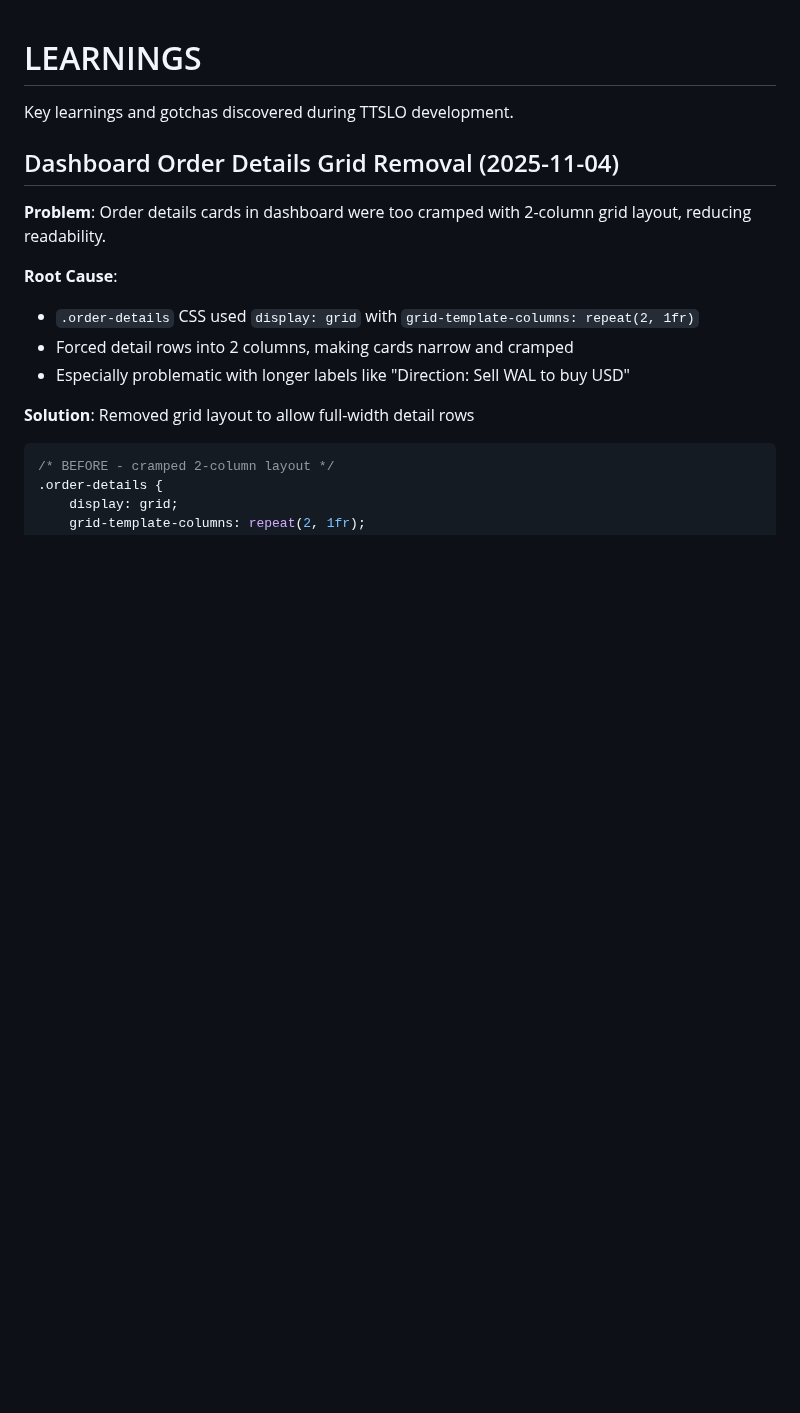
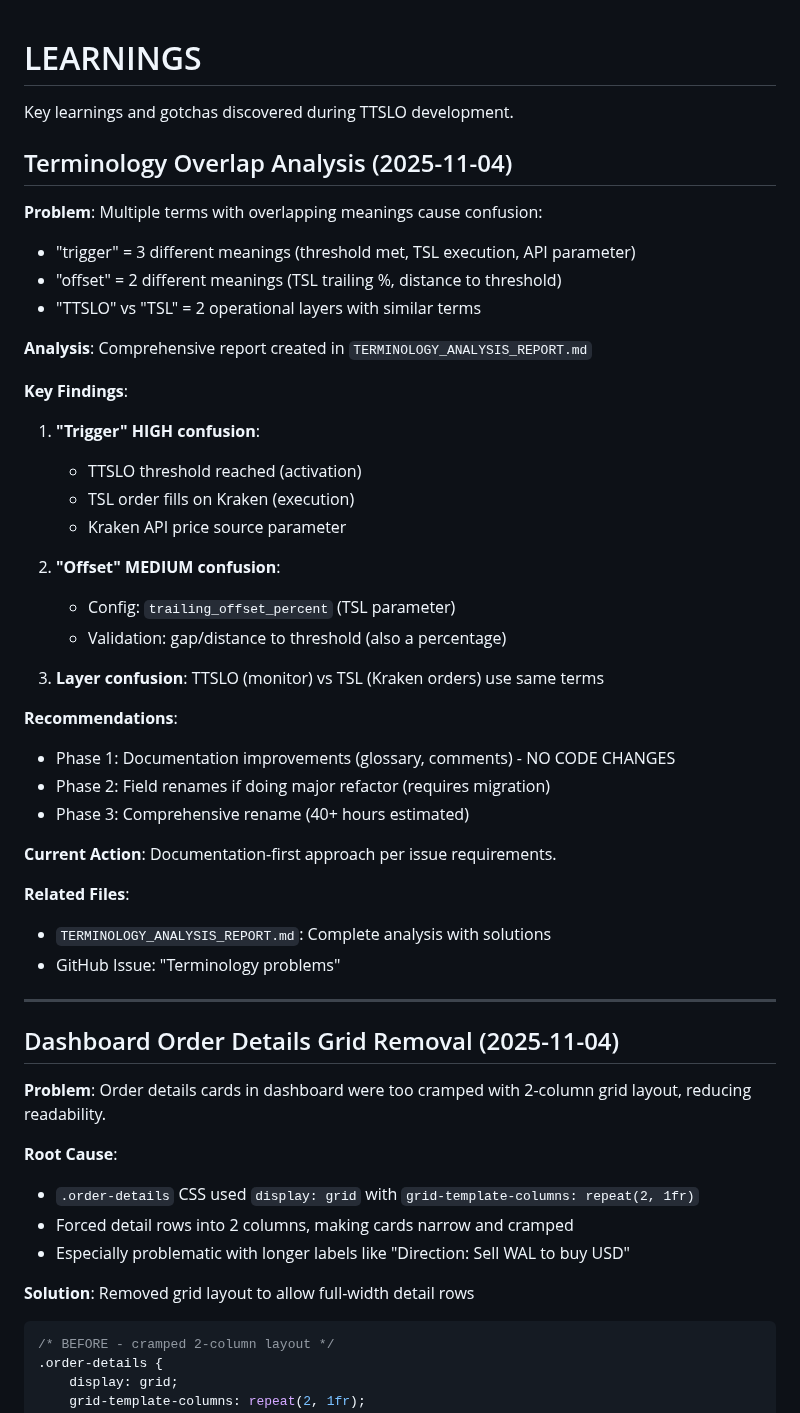
Before and after one commit to raymondclowe/ttslo, a Markdown page: LEARNINGS.md, the part around the change. GitHub-like rendering; blank space fills up the shorter version.

Commit message:
Add comprehensive terminology analysis report - no code changes
Co-authored-by: raymondclowe <68897994+raymondclowe@users.noreply.github.com>

```diff
--- a/LEARNINGS.md
+++ b/LEARNINGS.md
@@ -1,6 +1,40 @@
 # LEARNINGS
 
 Key learnings and gotchas discovered during TTSLO development.
+
+## Terminology Overlap Analysis (2025-11-04)
+
+**Problem**: Multiple terms with overlapping meanings cause confusion:
+- "trigger" = 3 different meanings (threshold met, TSL execution, API parameter)
+- "offset" = 2 different meanings (TSL trailing %, distance to threshold)
+- "TTSLO" vs "TSL" = 2 operational layers with similar terms
+
+**Analysis**: Comprehensive report created in `TERMINOLOGY_ANALYSIS_REPORT.md`
+
+**Key Findings**:
+1. **"Trigger" HIGH confusion**:
+   - TTSLO threshold reached (activation)
+   - TSL order fills on Kraken (execution)
+   - Kraken API price source parameter
+
+2. **"Offset" MEDIUM confusion**:
+   - Config: `trailing_offset_percent` (TSL parameter)
+   - Validation: gap/distance to threshold (also a percentage)
+
+3. **Layer confusion**: TTSLO (monitor) vs TSL (Kraken orders) use same terms
+
+**Recommendations**:
+- Phase 1: Documentation improvements (glossary, comments) - NO CODE CHANGES
+- Phase 2: Field renames if doing major refactor (requires migration)
+- Phase 3: Comprehensive rename (40+ hours estimated)
+
+**Current Action**: Documentation-first approach per issue requirements.
+
+**Related Files**:
+- `TERMINOLOGY_ANALYSIS_REPORT.md`: Complete analysis with solutions
+- GitHub Issue: "Terminology problems"
+
+---
 
 ## Dashboard Order Details Grid Removal (2025-11-04)
 
```
Also changed, not shown: TERMINOLOGY_ANALYSIS_REPORT.md (added, +564 -0 lines).
